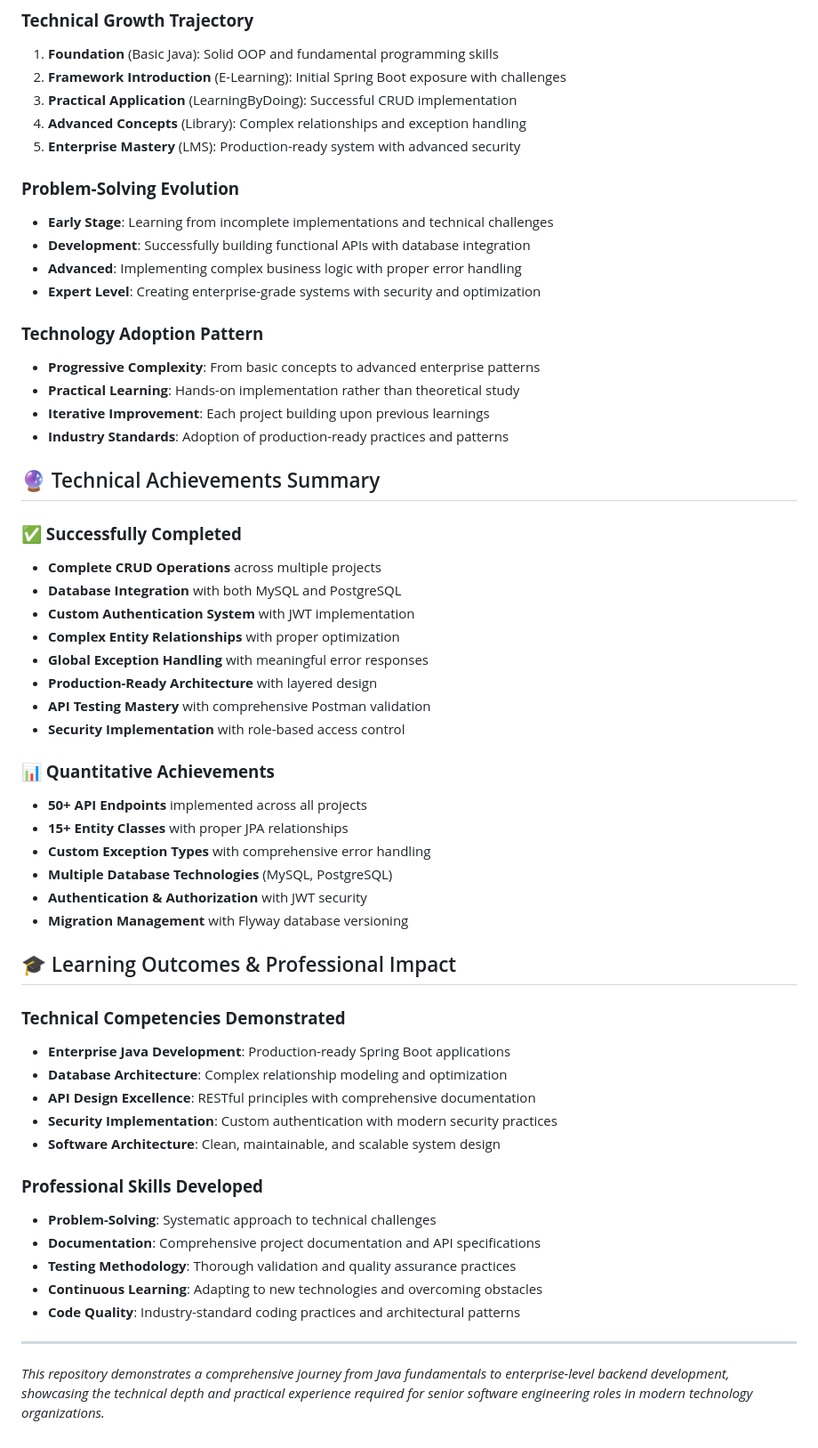
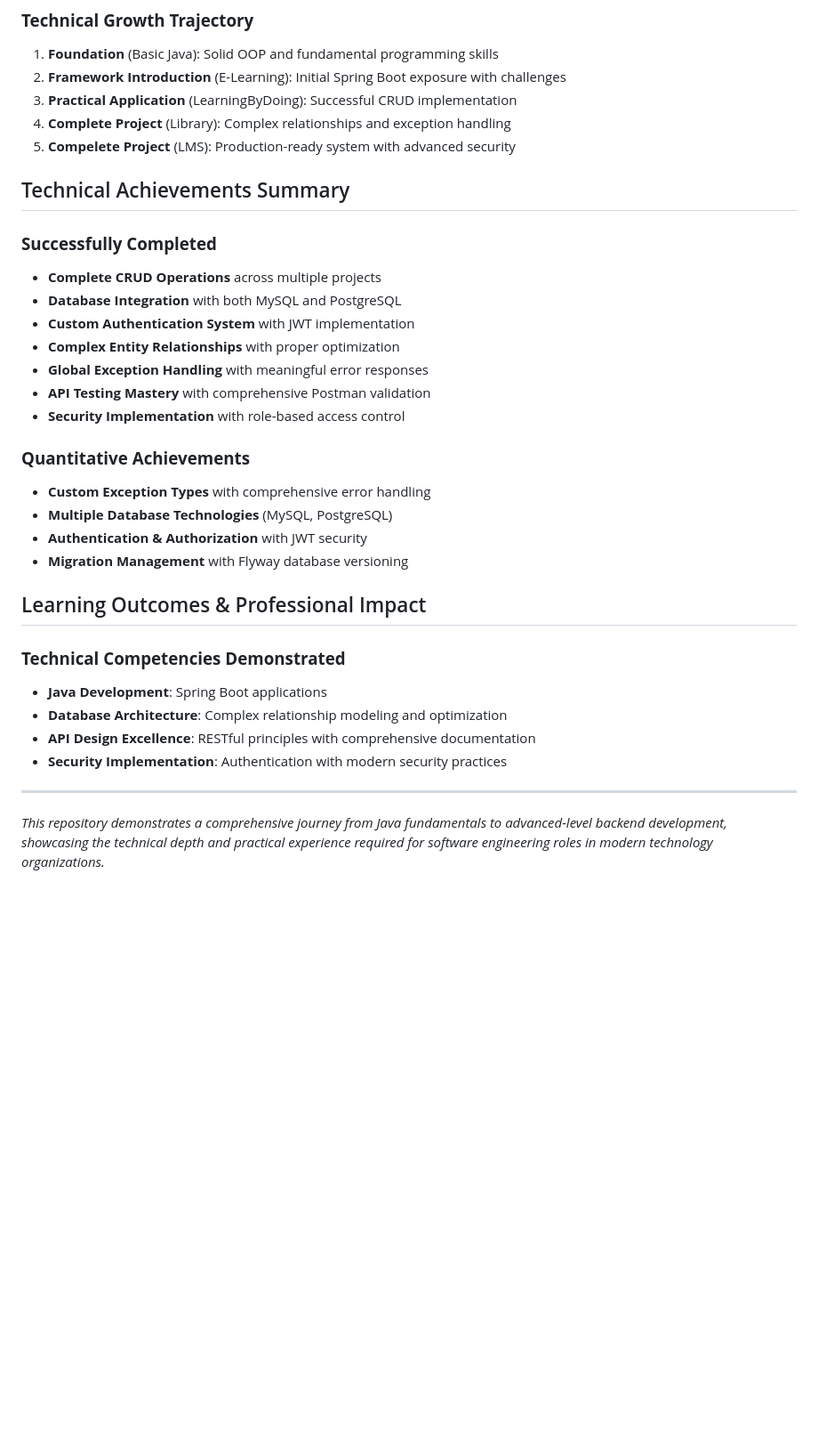
Before and after one commit to whiteblueskyss/Rokomari, a Markdown page: README.md, the part around one of its changes. Shown at 89% size. GitHub-like rendering; blank space fills up the shorter version.

```diff
--- a/README.md
+++ b/README.md
@@ -157,57 +138,36 @@ This repository represents my comprehensive **Java and Spring Boot learning jour
 1. **Foundation** (Basic Java): Solid OOP and fundamental programming skills
 2. **Framework Introduction** (E-Learning): Initial Spring Boot exposure with challenges
 3. **Practical Application** (LearningByDoing): Successful CRUD implementation
-4. **Advanced Concepts** (Library): Complex relationships and exception handling
-5. **Enterprise Mastery** (LMS): Production-ready system with advanced security
+4. **Complete Project** (Library): Complex relationships and exception handling
+5. **Compelete Project** (LMS): Production-ready system with advanced security
 
-### **Problem-Solving Evolution**
-- **Early Stage**: Learning from incomplete implementations and technical challenges
-- **Development**: Successfully building functional APIs with database integration
-- **Advanced**: Implementing complex business logic with proper error handling
-- **Expert Level**: Creating enterprise-grade systems with security and optimization
+## Technical Achievements Summary
 
-### **Technology Adoption Pattern**
-- **Progressive Complexity**: From basic concepts to advanced enterprise patterns
-- **Practical Learning**: Hands-on implementation rather than theoretical study
-- **Iterative Improvement**: Each project building upon previous learnings
-- **Industry Standards**: Adoption of production-ready practices and patterns
-
-## 🔮 Technical Achievements Summary
-
-### **✅ Successfully Completed**
+### **Successfully Completed**
 - **Complete CRUD Operations** across multiple projects
 - **Database Integration** with both MySQL and PostgreSQL
 - **Custom Authentication System** with JWT implementation
 - **Complex Entity Relationships** with proper optimization
 - **Global Exception Handling** with meaningful error responses
-- **Production-Ready Architecture** with layered design
 - **API Testing Mastery** with comprehensive Postman validation
 - **Security Implementation** with role-based access control
 
-### **📊 Quantitative Achievements**
-- **50+ API Endpoints** implemented across all projects
-- **15+ Entity Classes** with proper JPA relationships
+### **Quantitative Achievements**
 - **Custom Exception Types** with comprehensive error handling
 - **Multiple Database Technologies** (MySQL, PostgreSQL)
 - **Authentication & Authorization** with JWT security
 - **Migration Management** with Flyway database versioning
 
-## 🎓 Learning Outcomes & Professional Impact
+## Learning Outcomes & Professional Impact
 
 ### **Technical Competencies Demonstrated**
-- **Enterprise Java Development**: Production-ready Spring Boot applications
+- **Java Development**: Spring Boot applications
 - **Database Architecture**: Complex relationship modeling and optimization
 - **API Design Excellence**: RESTful principles with comprehensive documentation
-- **Security Implementation**: Custom authentication with modern security practices
-- **Software Architecture**: Clean, maintainable, and scalable system design
+- **Security Implementation**: Authentication with modern security practices
 
-### **Professional Skills Developed**
-- **Problem-Solving**: Systematic approach to technical challenges
-- **Documentation**: Comprehensive project documentation and API specifications
-- **Testing Methodology**: Thorough validation and quality assurance practices
-- **Continuous Learning**: Adapting to new technologies and overcoming obstacles
-- **Code Quality**: Industry-standard coding practices and architectural patterns
+
 
 ---
 
-*This repository demonstrates a comprehensive journey from Java fundamentals to enterprise-level backend development, showcasing the technical depth and practical experience required for senior software engineering roles in modern technology organizations.*
+*This repository demonstrates a comprehensive journey from Java fundamentals to advanced-level backend development, showcasing the technical depth and practical experience required for software engineering roles in modern technology organizations.*
```
Also changed, not shown: other parts of README.md (+35 -54 lines).
